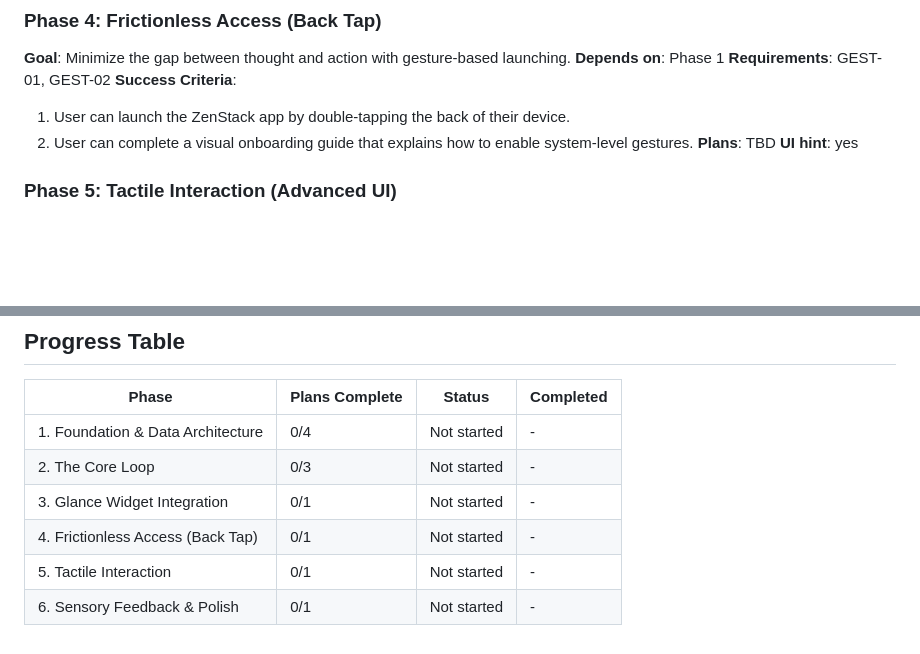
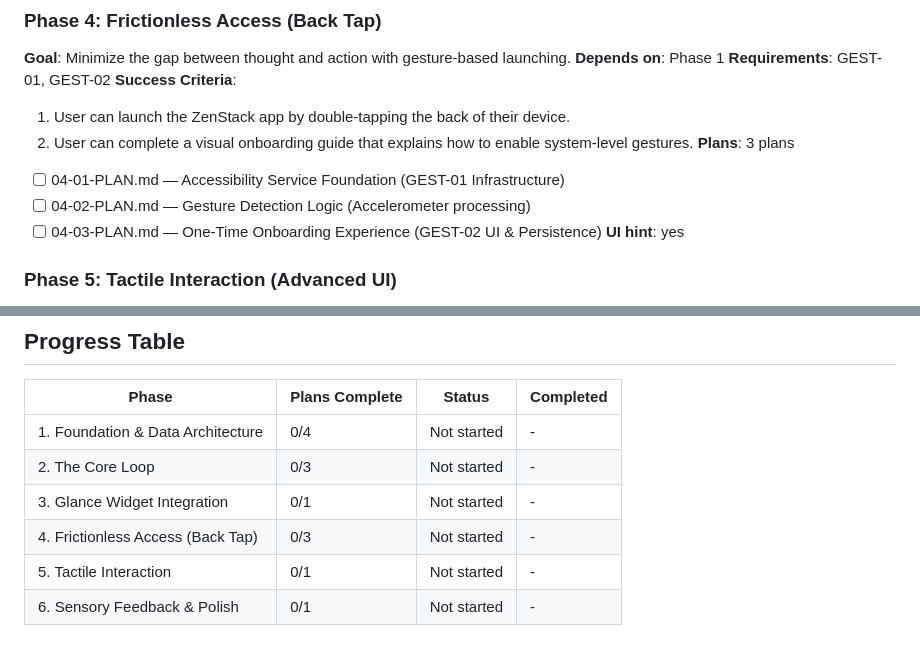
Before and after one commit to HRyohni/Task-Crusher, a Markdown page: .planning/ROADMAP.md, 2 parts joined by grey strips. GitHub-like rendering; blank space fills up the shorter version.

Commit message:
docs(04): create Phase 4 plan for Frictionless Access

```diff
--- a/.planning/ROADMAP.md
+++ b/.planning/ROADMAP.md
@@ -55,7 +55,10 @@
 **Success Criteria**:
   1. User can launch the ZenStack app by double-tapping the back of their device.
   2. User can complete a visual onboarding guide that explains how to enable system-level gestures.
-**Plans**: TBD
+**Plans**: 3 plans
+- [ ] 04-01-PLAN.md — Accessibility Service Foundation (GEST-01 Infrastructure)
+- [ ] 04-02-PLAN.md — Gesture Detection Logic (Accelerometer processing)
+- [ ] 04-03-PLAN.md — One-Time Onboarding Experience (GEST-02 UI & Persistence)
 **UI hint**: yes
 
 ### Phase 5: Tactile Interaction (Advanced UI)
@@ -85,6 +88,6 @@
 | 1. Foundation & Data Architecture | 0/4 | Not started | - |
 | 2. The Core Loop | 0/3 | Not started | - |
 | 3. Glance Widget Integration | 0/1 | Not started | - |
-| 4. Frictionless Access (Back Tap) | 0/1 | Not started | - |
+| 4. Frictionless Access (Back Tap) | 0/3 | Not started | - |
 | 5. Tactile Interaction | 0/1 | Not started | - |
 | 6. Sensory Feedback & Polish | 0/1 | Not started | - |
```
Also changed, not shown: other parts of .planning/ROADMAP.md (+1 -1 lines), 1 other file.
